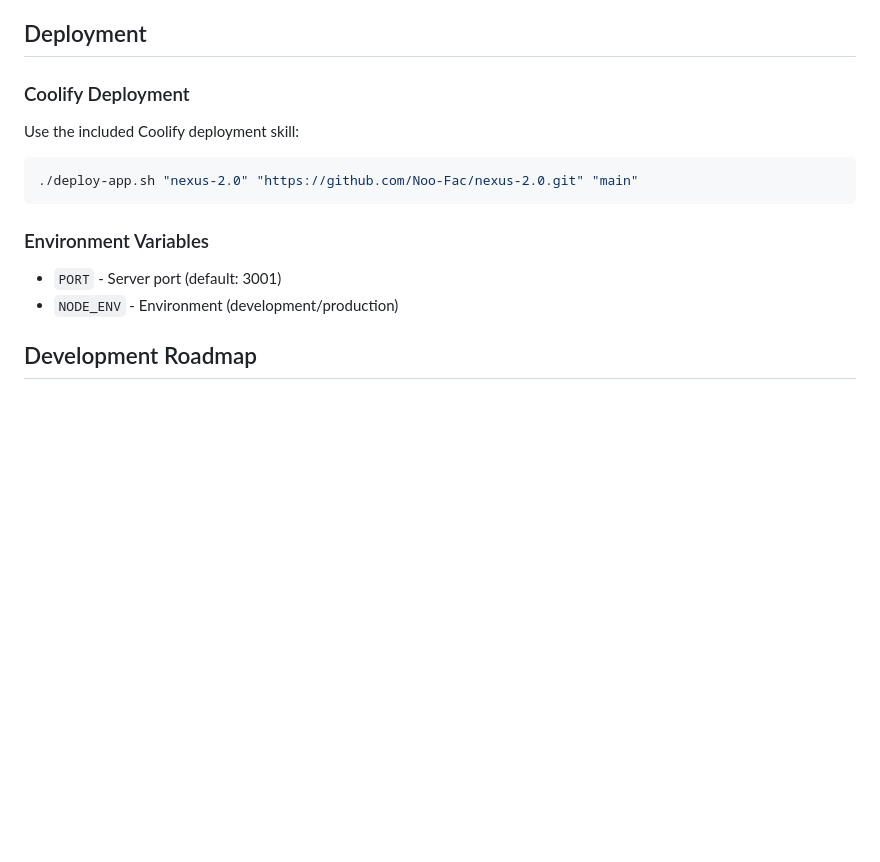
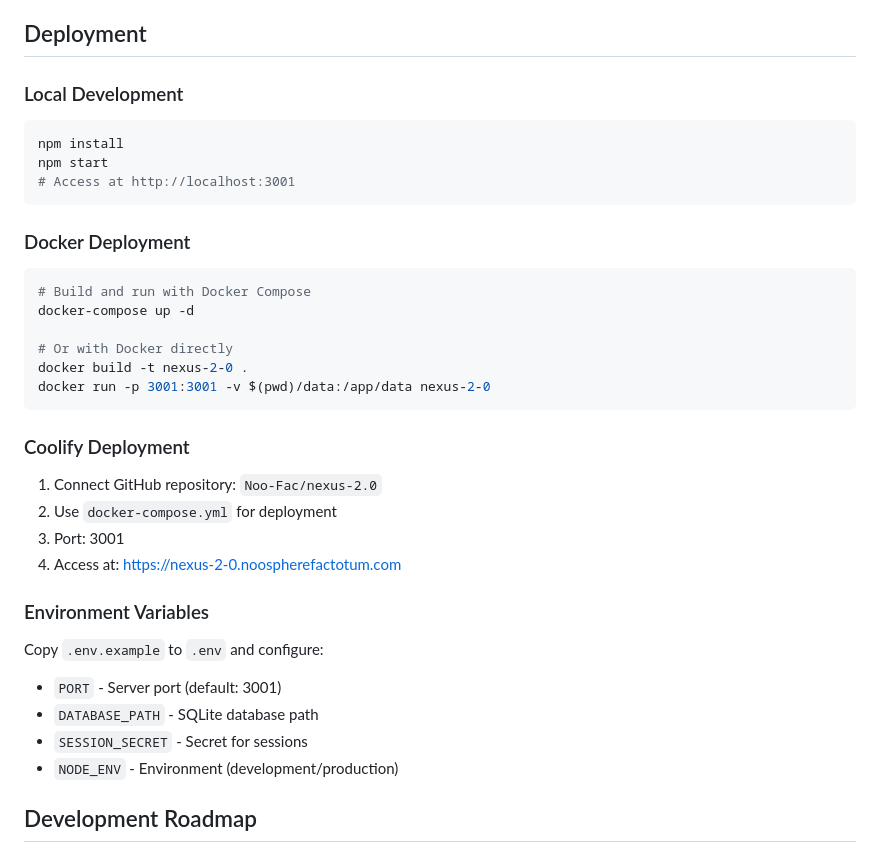
Before and after one commit to Noo-Fac/nexus-2.0, a Markdown page: README.md, the part around the change. Drawn GitHub-style; blank space fills up the shorter version.

Commit message:
Update README with comprehensive deployment instructions

````diff
--- a/README.md
+++ b/README.md
@@ -108,14 +108,34 @@ The SQLite database is automatically created at `./data/nexus2.db` on first run.
 
 ## Deployment
 
-### Coolify Deployment
-Use the included Coolify deployment skill:
+### Local Development
 ```bash
-./deploy-app.sh "nexus-2.0" "https://github.com/Noo-Fac/nexus-2.0.git" "main"
+npm install
+npm start
+# Access at http://localhost:3001
 ```
 
+### Docker Deployment
+```bash
+# Build and run with Docker Compose
+docker-compose up -d
+
+# Or with Docker directly
+docker build -t nexus-2-0 .
+docker run -p 3001:3001 -v $(pwd)/data:/app/data nexus-2-0
+```
+
+### Coolify Deployment
+1. Connect GitHub repository: `Noo-Fac/nexus-2.0`
+2. Use `docker-compose.yml` for deployment
+3. Port: 3001
+4. Access at: https://nexus-2-0.noospherefactotum.com
+
 ### Environment Variables
+Copy `.env.example` to `.env` and configure:
 - `PORT` - Server port (default: 3001)
+- `DATABASE_PATH` - SQLite database path
+- `SESSION_SECRET` - Secret for sessions
 - `NODE_ENV` - Environment (development/production)
 
 ## Development Roadmap
````
